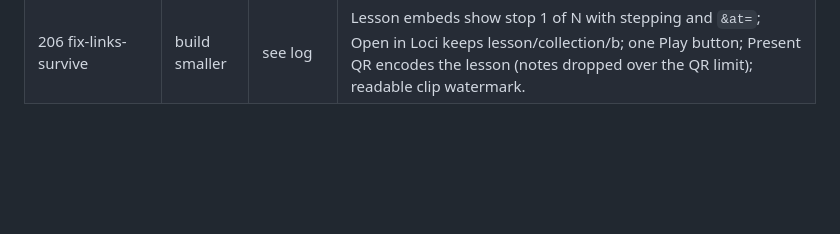
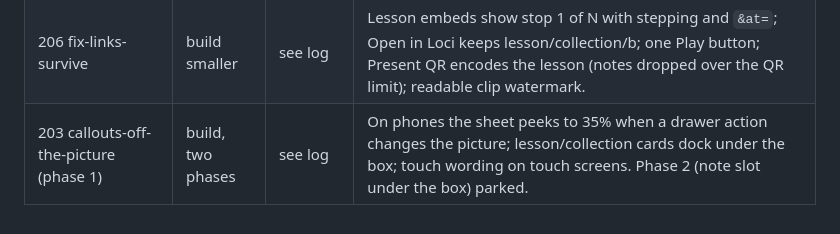
Before and after one commit to aimathconference/visualization-website-demo, a Markdown page: docs/ideas/LOG.md, the part around the change. Rendered like a GitHub page; blank space fills up the shorter version.

Commit message:
ideas: log 203 phase 1
Co-Authored-By: Claude Fable 5.1 <noreply@anthropic.com>

```diff
--- a/docs/ideas/LOG.md
+++ b/docs/ideas/LOG.md
@@ -24,3 +24,4 @@ Branch `overnight-ideas`, cut from `loci-prototype` (pushed to origin). One comm
 | 06 compare-two-params | build smaller | ab66a2d | `x` / Customize splits the stage into A and B with a shared clock, seed, theme and view; B's params in `settingsB`; `&b=` in share links; ≥ 900 px only; neighbours unmounted to stay at 2 workers. Pointer goes to A only. |
 | 205 fix-state-after-leaving | build first | see log | Leaving a lesson's slide ends it and restores pause; lessons and collections save/restore params, t, view; "modified" dot on Customize. |
 | 206 fix-links-survive | build smaller | see log | Lesson embeds show stop 1 of N with stepping and `&at=`; Open in Loci keeps lesson/collection/b; one Play button; Present QR encodes the lesson (notes dropped over the QR limit); readable clip watermark. |
+| 203 callouts-off-the-picture (phase 1) | build, two phases | see log | On phones the sheet peeks to 35% when a drawer action changes the picture; lesson/collection cards dock under the box; touch wording on touch screens. Phase 2 (note slot under the box) parked. |
```
